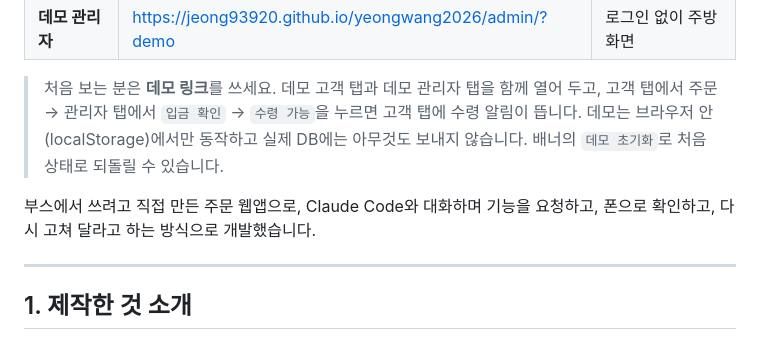
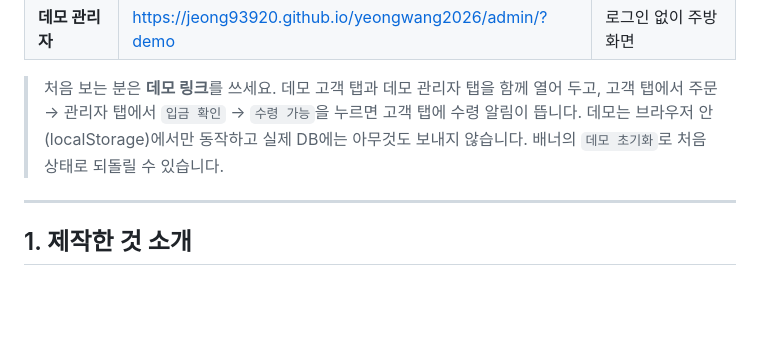
Before and after one commit to jeong93920/yeongwang2026, a Markdown page: README.md, the part around the change. Drawn GitHub-style; blank space fills up the shorter version.

Commit message:
docs: README 상단의 개발 방식 소개 문장 삭제
Co-Authored-By: Claude Opus 5.5 <noreply@anthropic.com>

```diff
--- a/README.md
+++ b/README.md
@@ -10,8 +10,6 @@
 > 처음 보는 분은 **데모 링크**를 쓰세요. 데모 고객 탭과 데모 관리자 탭을 함께 열어 두고,
 > 고객 탭에서 주문 → 관리자 탭에서 `입금 확인` → `수령 가능`을 누르면 고객 탭에 수령 알림이 뜹니다.
 > 데모는 브라우저 안(localStorage)에서만 동작하고 실제 DB에는 아무것도 보내지 않습니다. 배너의 `데모 초기화`로 처음 상태로 되돌릴 수 있습니다.
-
-부스에서 쓰려고 직접 만든 주문 웹앱으로, Claude Code와 대화하며 기능을 요청하고, 폰으로 확인하고, 다시 고쳐 달라고 하는 방식으로 개발했습니다.
 
 ---
 
```
